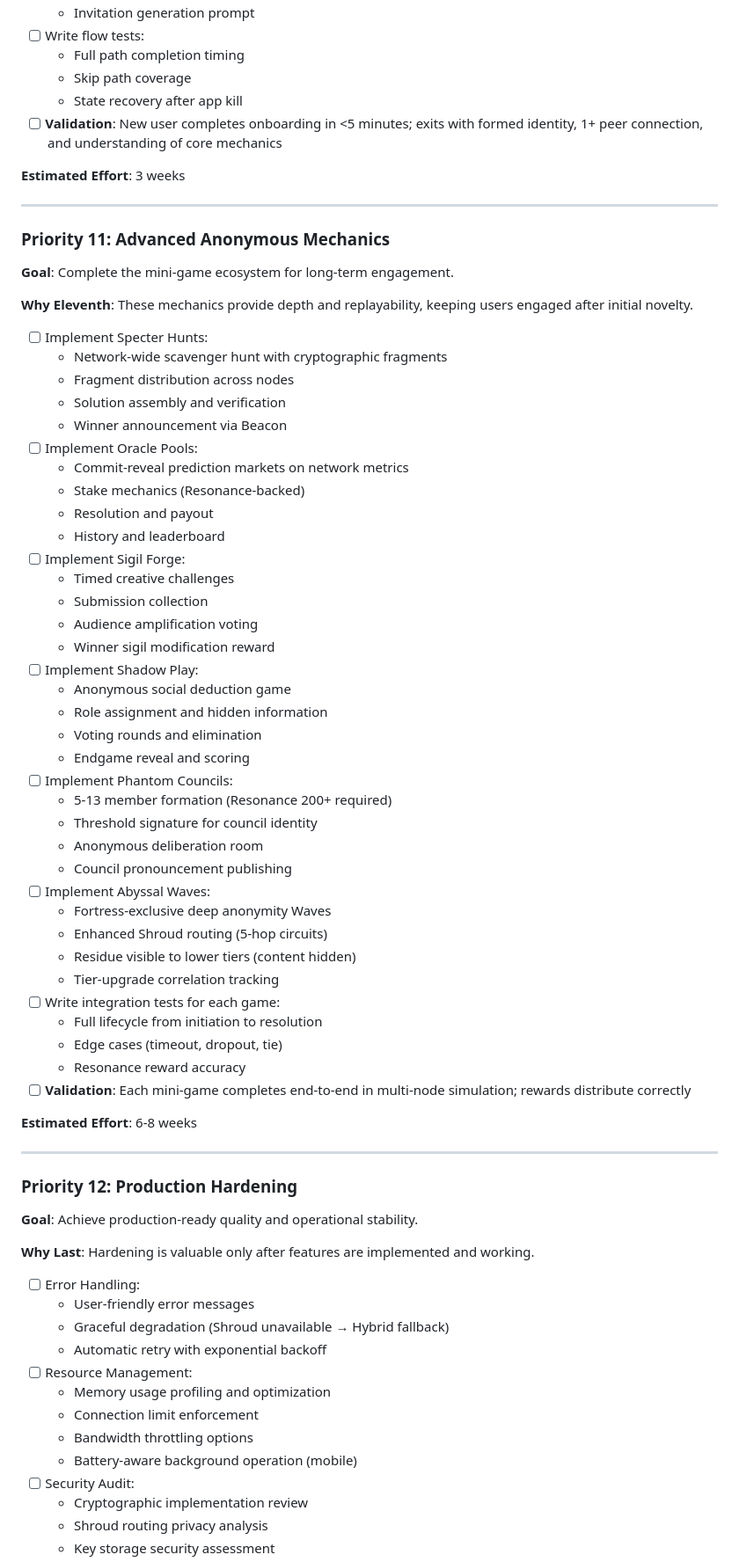
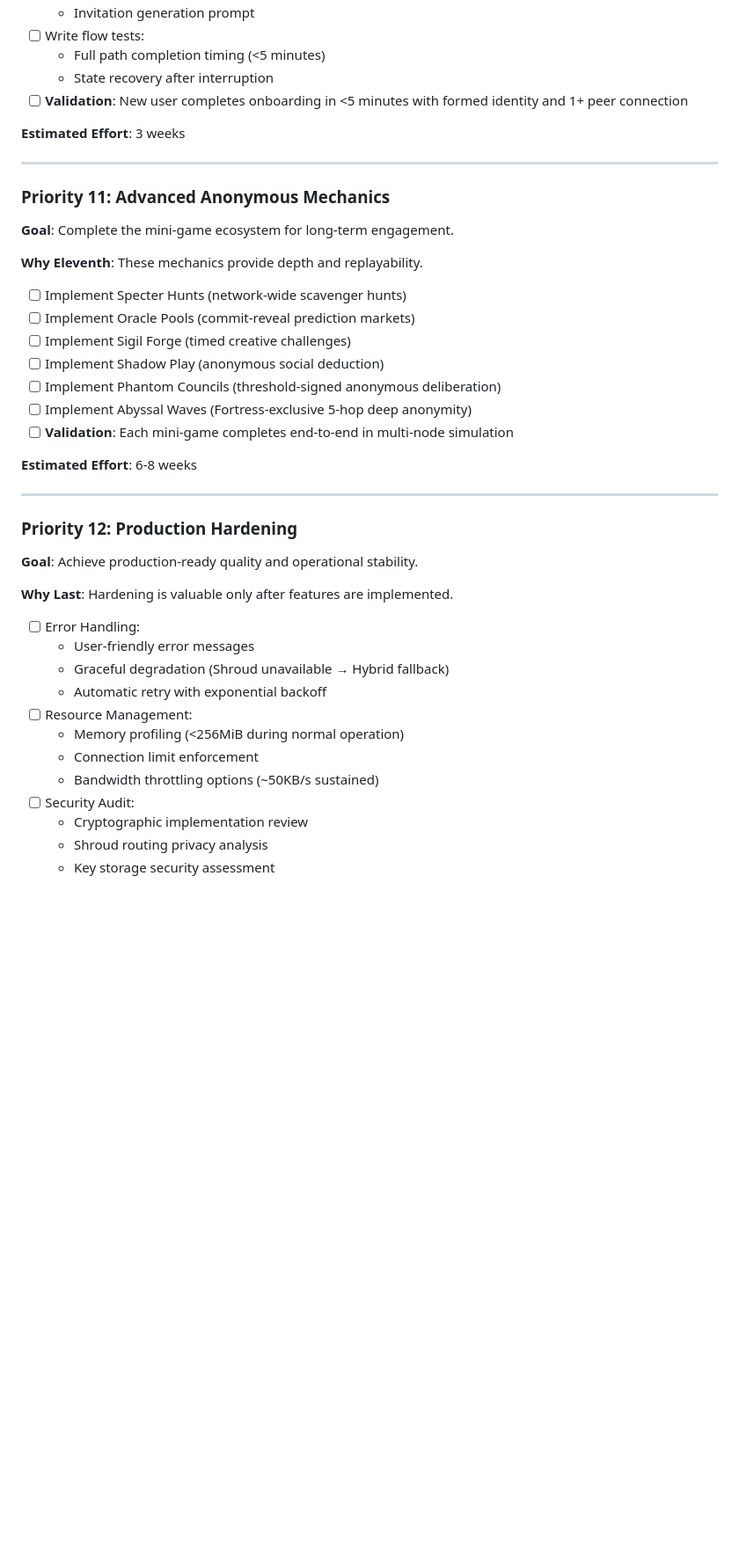
Before and after one commit to opd-ai/murmur, a Markdown page: ROADMAP.md, the part around one of its changes. Shown at 88% size. Rendered like a GitHub page; blank space fills up the shorter version.

```diff
--- a/ROADMAP.md
+++ b/ROADMAP.md
@@ -509,9 +494,8 @@ If implemented, MURMUR's unique differentiators would be:
   - Invitation generation prompt
 - [ ] Write flow tests:
-  - Full path completion timing
-  - Skip path coverage
-  - State recovery after app kill
-- [ ] **Validation**: New user completes onboarding in <5 minutes; exits with formed identity, 1+ peer connection, and understanding of core mechanics
+  - Full path completion timing (<5 minutes)
+  - State recovery after interruption
+- [ ] **Validation**: New user completes onboarding in <5 minutes with formed identity and 1+ peer connection
 
 **Estimated Effort**: 3 weeks
 
@@ -521,43 +505,15 @@ If implemented, MURMUR's unique differentiators would be:
 
 **Goal**: Complete the mini-game ecosystem for long-term engagement.
 
-**Why Eleventh**: These mechanics provide depth and replayability, keeping users engaged after initial novelty.
+**Why Eleventh**: These mechanics provide depth and replayability.
 
-- [ ] Implement Specter Hunts:
-  - Network-wide scavenger hunt with cryptographic fragments
-  - Fragment distribution across nodes
-  - Solution assembly and verification
-  - Winner announcement via Beacon
-- [ ] Implement Oracle Pools:
-  - Commit-reveal prediction markets on network metrics
-  - Stake mechanics (Resonance-backed)
-  - Resolution and payout
-  - History and leaderboard
-- [ ] Implement Sigil Forge:
-  - Timed creative challenges
-  - Submission collection
-  - Audience amplification voting
-  - Winner sigil modification reward
-- [ ] Implement Shadow Play:
-  - Anonymous social deduction game
-  - Role assignment and hidden information
-  - Voting rounds and elimination
-  - Endgame reveal and scoring
-- [ ] Implement Phantom Councils:
-  - 5-13 member formation (Resonance 200+ required)
-  - Threshold signature for council identity
-  - Anonymous deliberation room
-  - Council pronouncement publishing
-- [ ] Implement Abyssal Waves:
-  - Fortress-exclusive deep anonymity Waves
-  - Enhanced Shroud routing (5-hop circuits)
-  - Residue visible to lower tiers (content hidden)
-  - Tier-upgrade correlation tracking
-- [ ] Write integration tests for each game:
-  - Full lifecycle from initiation to resolution
-  - Edge cases (timeout, dropout, tie)
-  - Resonance reward accuracy
-- [ ] **Validation**: Each mini-game completes end-to-end in multi-node simulation; rewards distribute correctly
+- [ ] Implement Specter Hunts (network-wide scavenger hunts)
+- [ ] Implement Oracle Pools (commit-reveal prediction markets)
+- [ ] Implement Sigil Forge (timed creative challenges)
+- [ ] Implement Shadow Play (anonymous social deduction)
+- [ ] Implement Phantom Councils (threshold-signed anonymous deliberation)
+- [ ] Implement Abyssal Waves (Fortress-exclusive 5-hop deep anonymity)
+- [ ] **Validation**: Each mini-game completes end-to-end in multi-node simulation
 
 **Estimated Effort**: 6-8 weeks
 
@@ -567,17 +523,16 @@ If implemented, MURMUR's unique differentiators would be:
 
 **Goal**: Achieve production-ready quality and operational stability.
 
-**Why Last**: Hardening is valuable only after features are implemented and working.
+**Why Last**: Hardening is valuable only after features are implemented.
 
 - [ ] Error Handling:
   - User-friendly error messages
   - Graceful degradation (Shroud unavailable → Hybrid fallback)
   - Automatic retry with exponential backoff
 - [ ] Resource Management:
-  - Memory usage profiling and optimization
+  - Memory profiling (<256MiB during normal operation)
   - Connection limit enforcement
-  - Bandwidth throttling options
-  - Battery-aware background operation (mobile)
+  - Bandwidth throttling options (~50KB/s sustained)
 - [ ] Security Audit:
   - Cryptographic implementation review
   - Shroud routing privacy analysis
```
Also changed, not shown: other parts of ROADMAP.md (+156 -190 lines).
